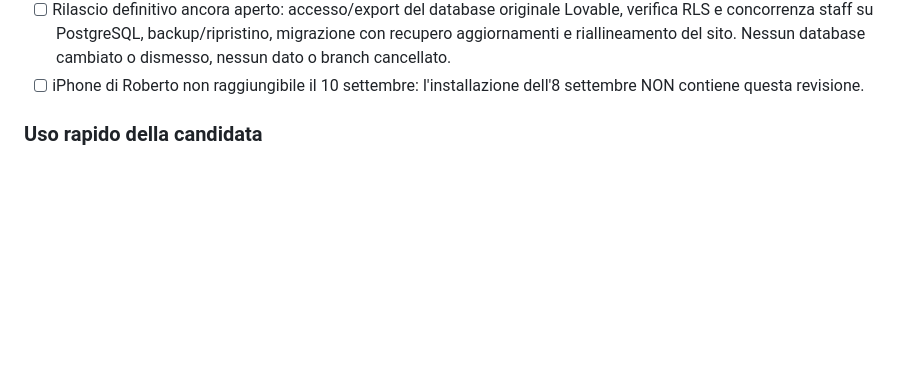
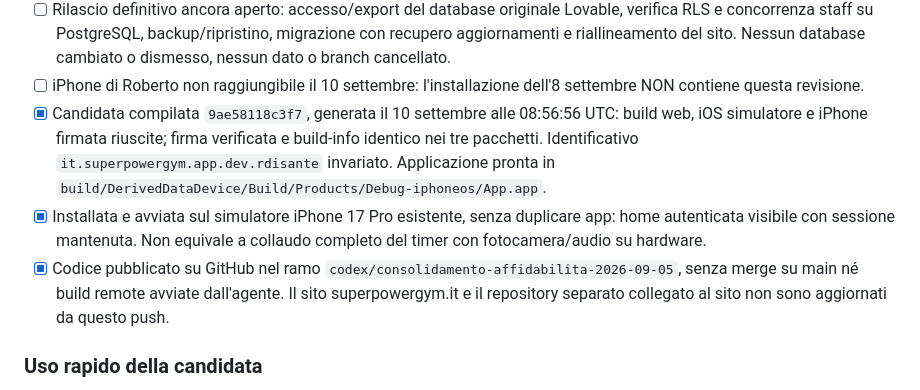
Before and after one commit to Dis-Astro/Cali-app, a Markdown page: CONSOLIDAMENTO.md, the part around the change. Drawn GitHub-style; blank space fills up the shorter version.

Commit message:
docs: record tested candidate and outstanding release gates

```diff
--- a/CONSOLIDAMENTO.md
+++ b/CONSOLIDAMENTO.md
@@ -113,6 +113,9 @@ Riferimento funzionale studiato: https://smartwod.app/ e https://smartwod.app/cu
 - [ ] Non certificare parità integrale SmartWOD: raggruppamenti MIX annidati, Watch/TV e audio con app sospesa non implementati/verificati. I video reali, le interruzioni telefoniche e il blocco schermo richiedono collaudo iPhone.
 - [ ] Rilascio definitivo ancora aperto: accesso/export del database originale Lovable, verifica RLS e concorrenza staff su PostgreSQL, backup/ripristino, migrazione con recupero aggiornamenti e riallineamento del sito. Nessun database cambiato o dismesso, nessun dato o branch cancellato.
 - [ ] iPhone di Roberto non raggiungibile il 10 settembre: l'installazione dell'8 settembre NON contiene questa revisione.
+- [x] Candidata compilata `9ae58118c3f7`, generata il 10 settembre alle 08:56:56 UTC: build web, iOS simulatore e iPhone firmata riuscite; firma verificata e build-info identico nei tre pacchetti. Identificativo `it.superpowergym.app.dev.rdisante` invariato. Applicazione pronta in `build/DerivedDataDevice/Build/Products/Debug-iphoneos/App.app`.
+- [x] Installata e avviata sul simulatore iPhone 17 Pro esistente, senza duplicare app: home autenticata visibile con sessione mantenuta. Non equivale a collaudo completo del timer con fotocamera/audio su hardware.
+- [x] Codice pubblicato su GitHub nel ramo `codex/consolidamento-affidabilita-2026-09-05`, senza merge su main né build remote avviate dall'agente. Il sito superpowergym.it e il repository separato collegato al sito non sono aggiornati da questo push.
 
 ### Uso rapido della candidata
 - Cliente: Timer → modalità → tempi/set → AVVIA IL TIMER → Play. Toccare il quadrante per pausa/ripresa; FOR TIME e Death By terminano con lo scorrimento in basso. Nell'esercizio, al termine si apre la valutazione. Video apre la registrazione nativa con salvataggio in Foto, subordinato ai permessi.
```
